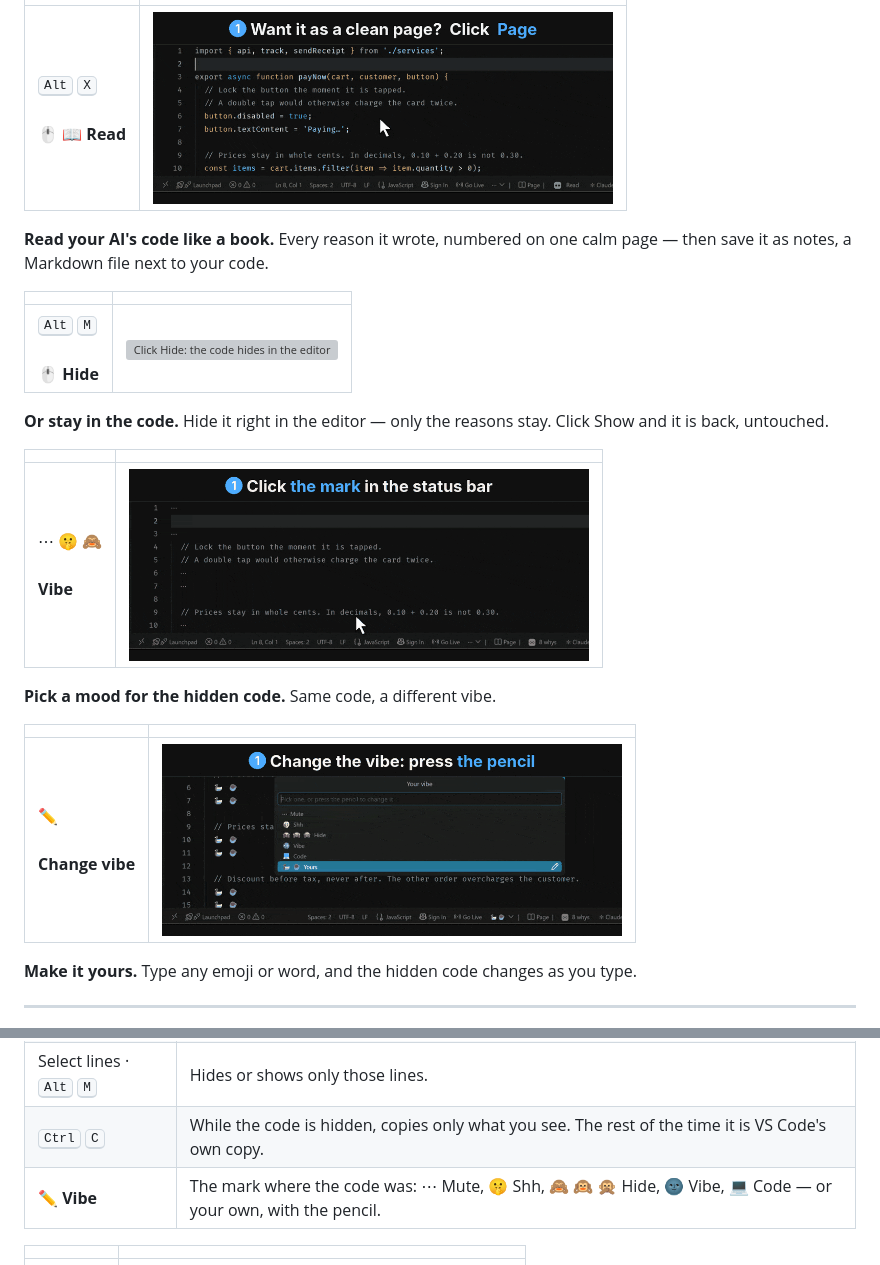
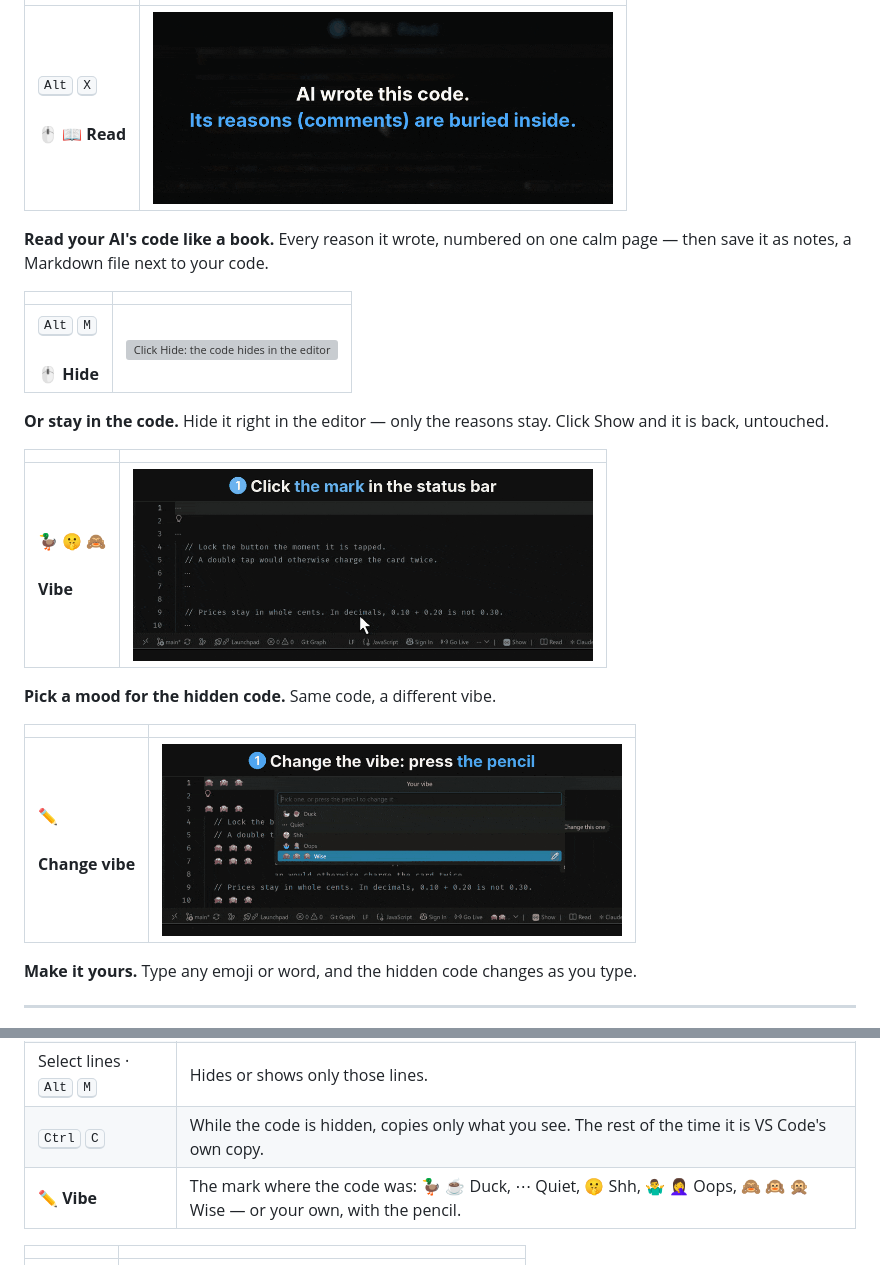
Before and after one commit to naveed-toro/vibe-read, a Markdown page: README.md, 2 parts joined by grey strips. Rendered like a GitHub page; pictures changed too: media/vibe-own.gif, media/vibe-pick.gif, media/vibe-read-page.gif; grey boxes are pictures that could not be loaded.

Commit message:
0.6.0: Read page first, Hide/Show, five vibes, new GIFs

```diff
--- a/README.md
+++ b/README.md
@@ -12,7 +12,7 @@
 
 | | |
 |---|---|
-| ⋯ 🤫 🙈<br><br>**Vibe** | <img src="https://raw.githubusercontent.com/naveed-toro/vibe-read/main/media/vibe-pick.gif" width="460" alt="Click the mark in the status bar and pick a mood for the hidden code"> |
+| 🦆 🤫 🙈<br><br>**Vibe** | <img src="https://raw.githubusercontent.com/naveed-toro/vibe-read/main/media/vibe-pick.gif" width="460" alt="Click the mark in the status bar and pick a mood for the hidden code"> |
 
 **Pick a mood for the hidden code.** Same code, a different vibe.
 
@@ -34,7 +34,7 @@ Your AI explains every decision it makes, in the comments. You never read them,
 | 🖱️&nbsp;**Hide** · <kbd>Alt</kbd>&nbsp;<kbd>M</kbd> | The code hides right in the editor. Only the comments stay. Click **Show** and it is back exactly as it was — nothing is edited. |
 | Select&nbsp;lines · <kbd>Alt</kbd>&nbsp;<kbd>M</kbd> | Hides or shows only those lines. |
 | <kbd>Ctrl</kbd>&nbsp;<kbd>C</kbd> | While the code is hidden, copies only what you see. The rest of the time it is VS Code's own copy. |
-| ✏️&nbsp;**Vibe** | The mark where the code was: ⋯ Mute, 🤫 Shh, 🙈 🙉 🙊 Hide, 🌚 Vibe, 💻 Code — or your own, with the pencil. |
+| ✏️&nbsp;**Vibe** | The mark where the code was: 🦆 ☕ Duck, ⋯ Quiet, 🤫 Shh, 🤷‍♂️ 🤦‍♀️ Oops, 🙈 🙉 🙊 Wise — or your own, with the pencil. |
 
 | | |
 |---|---|
```
Also changed, not shown: CHANGELOG.md (+1 -0 lines), media/vibe-select.gif, 3 other files.
